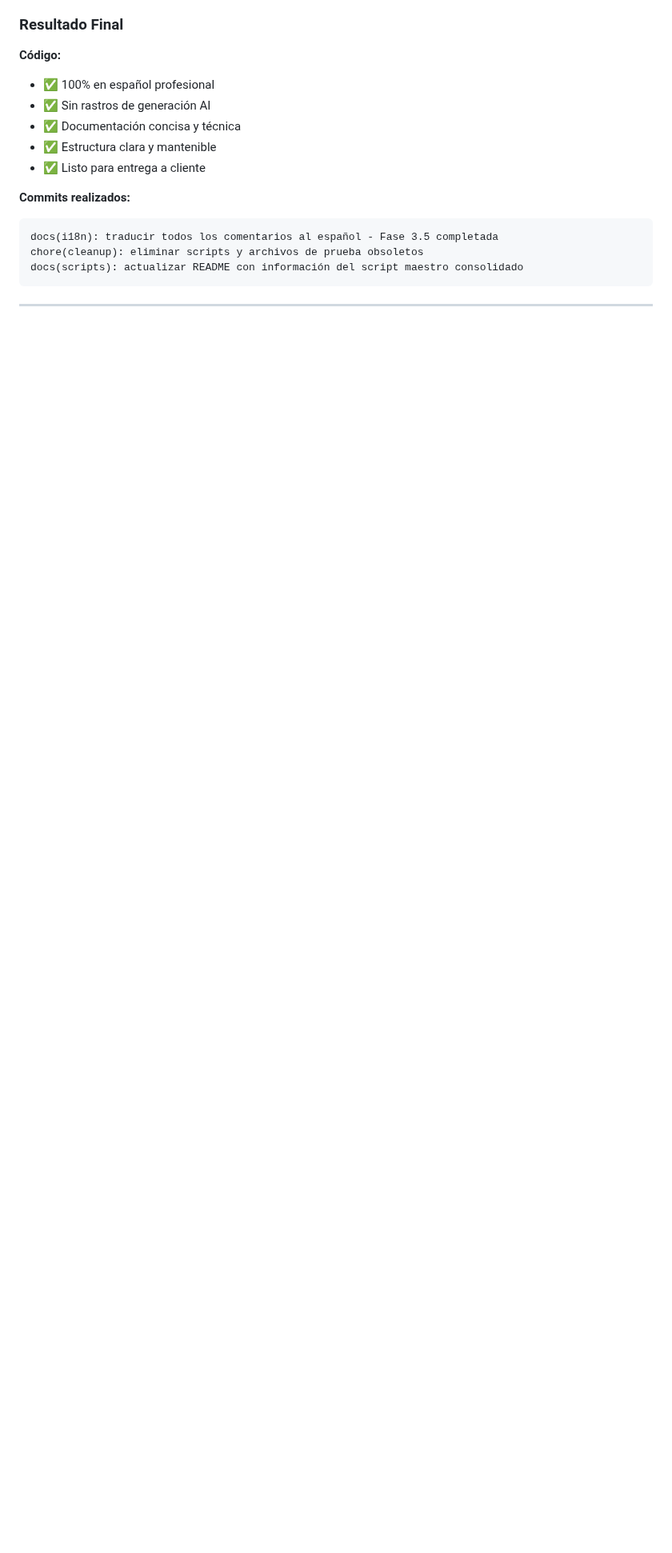
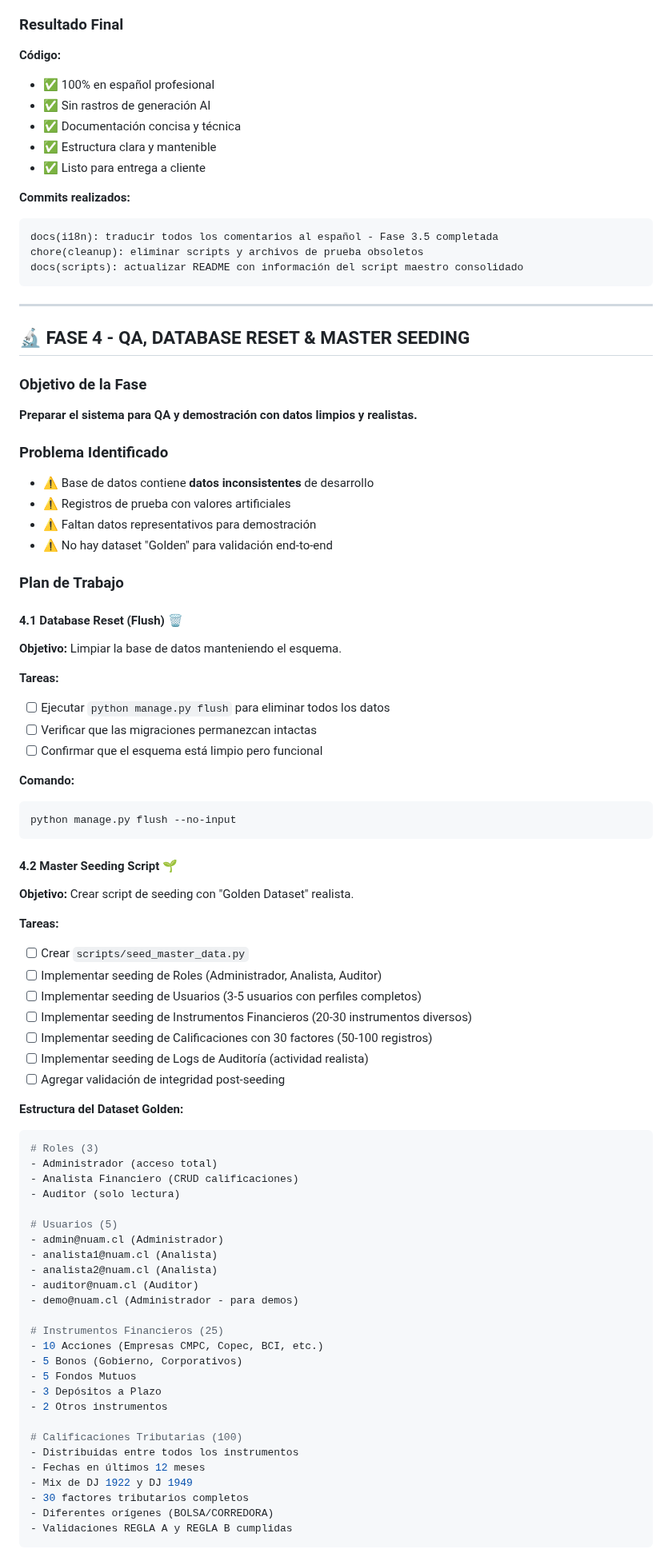
Before and after one commit to Ewniah/nuam_project, a Markdown page: HANDOVER.md, the part around one of its changes. Shown at 80% size. GitHub-like rendering; blank space fills up the shorter version.

````diff
--- a/HANDOVER.md
+++ b/HANDOVER.md
@@ -801,3 +803,76 @@ docs(scripts): actualizar README con información del script maestro consolidado
 
 ---
 
+## 🔬 FASE 4 - QA, DATABASE RESET & MASTER SEEDING
+
+### Objetivo de la Fase
+
+**Preparar el sistema para QA y demostración con datos limpios y realistas.**
+
+### Problema Identificado
+
+- ⚠️ Base de datos contiene **datos inconsistentes** de desarrollo
+- ⚠️ Registros de prueba con valores artificiales
+- ⚠️ Faltan datos representativos para demostración
+- ⚠️ No hay dataset "Golden" para validación end-to-end
+
+### Plan de Trabajo
+
+#### 4.1 Database Reset (Flush) 🗑️
+
+**Objetivo:** Limpiar la base de datos manteniendo el esquema.
+
+**Tareas:**
+- [ ] Ejecutar `python manage.py flush` para eliminar todos los datos
+- [ ] Verificar que las migraciones permanezcan intactas
+- [ ] Confirmar que el esquema está limpio pero funcional
+
+**Comando:**
+```bash
+python manage.py flush --no-input
+```
+
+#### 4.2 Master Seeding Script 🌱
+
+**Objetivo:** Crear script de seeding con "Golden Dataset" realista.
+
+**Tareas:**
+- [ ] Crear `scripts/seed_master_data.py`
+- [ ] Implementar seeding de Roles (Administrador, Analista, Auditor)
+- [ ] Implementar seeding de Usuarios (3-5 usuarios con perfiles completos)
+- [ ] Implementar seeding de Instrumentos Financieros (20-30 instrumentos diversos)
+- [ ] Implementar seeding de Calificaciones con 30 factores (50-100 registros)
+- [ ] Implementar seeding de Logs de Auditoría (actividad realista)
+- [ ] Agregar validación de integridad post-seeding
+
+**Estructura del Dataset Golden:**
+
+```python
+# Roles (3)
+- Administrador (acceso total)
+- Analista Financiero (CRUD calificaciones)
+- Auditor (solo lectura)
+
+# Usuarios (5)
+- admin@nuam.cl (Administrador)
+- analista1@nuam.cl (Analista)
+- analista2@nuam.cl (Analista)
+- auditor@nuam.cl (Auditor)
+- demo@nuam.cl (Administrador - para demos)
+
+# Instrumentos Financieros (25)
+- 10 Acciones (Empresas CMPC, Copec, BCI, etc.)
+- 5 Bonos (Gobierno, Corporativos)
+- 5 Fondos Mutuos
+- 3 Depósitos a Plazo
+- 2 Otros instrumentos
+
+# Calificaciones Tributarias (100)
+- Distribuidas entre todos los instrumentos
+- Fechas en últimos 12 meses
+- Mix de DJ 1922 y DJ 1949
+- 30 factores tributarios completos
+- Diferentes orígenes (BOLSA/CORREDORA)
+- Validaciones REGLA A y REGLA B cumplidas
+```
+
````
Also changed, not shown: other parts of HANDOVER.md (+99 -2 lines).
